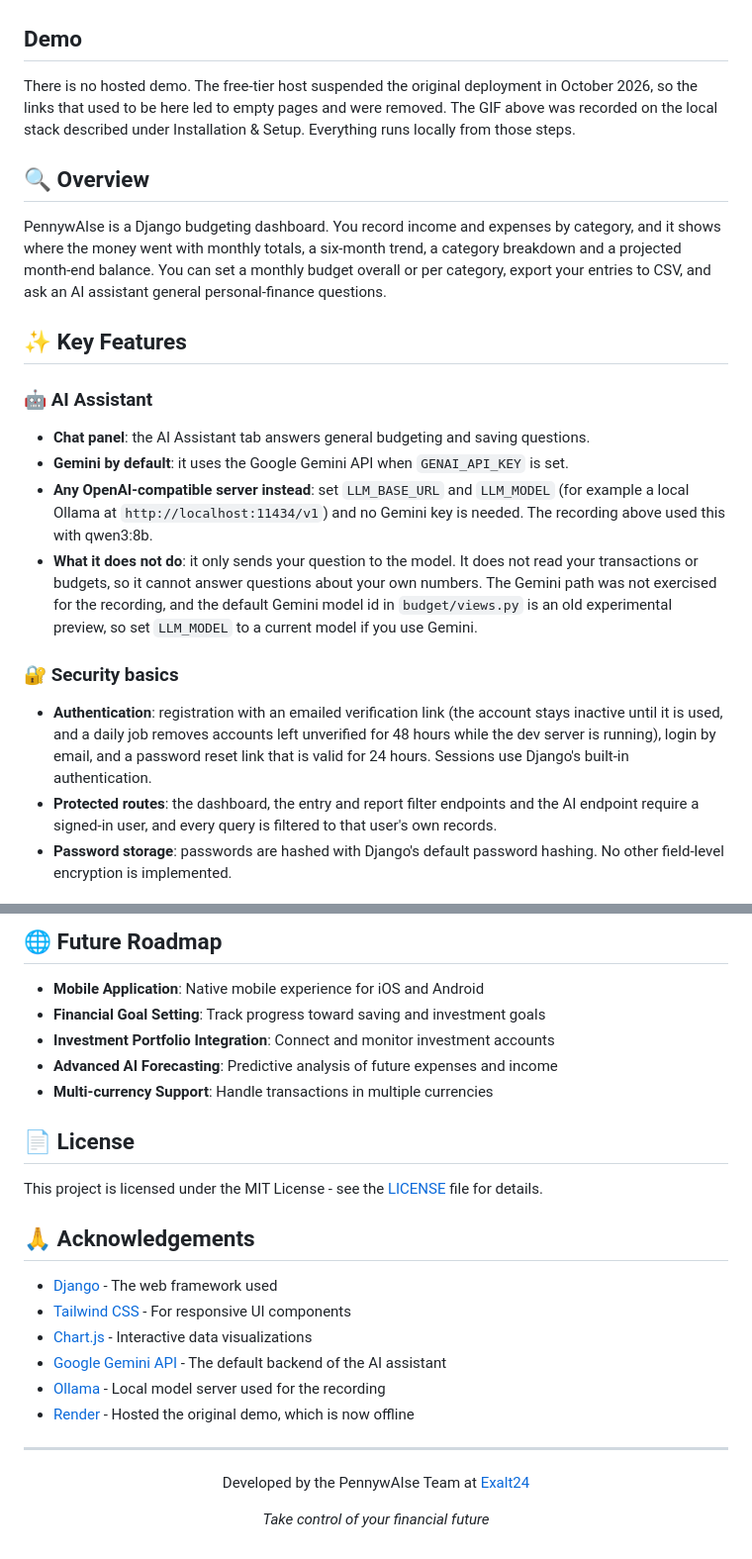
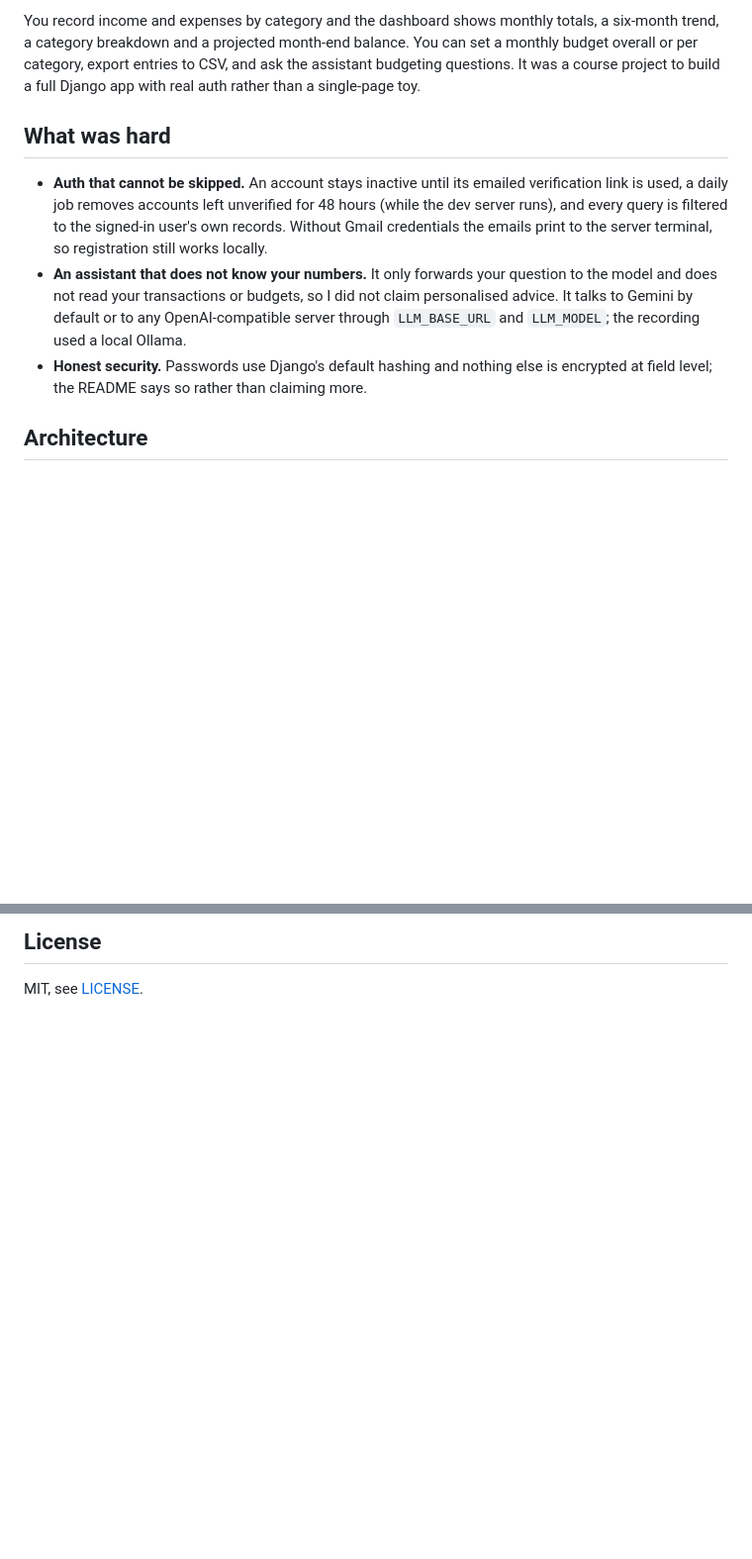
Before and after one commit to Exalt24/PennywAIse, a Markdown page: README.md, 2 parts joined by grey strips. Shown at 99% size. GitHub-like rendering; blank space fills up the shorter version.

```diff
--- a/README.md
+++ b/README.md
@@ -21,24 +18,11 @@
 
-</div>
+You record income and expenses by category and the dashboard shows monthly totals, a six-month trend, a category breakdown and a projected month-end balance. You can set a monthly budget overall or per category, export entries to CSV, and ask the assistant budgeting questions. It was a course project to build a full Django app with real auth rather than a single-page toy.
 
-## Demo
+## What was hard
 
-There is no hosted demo. The free-tier host suspended the original deployment in October 2026, so the links that used to be here led to empty pages and were removed. The GIF above was recorded on the local stack described under Installation & Setup. Everything runs locally from those steps.
+- **Auth that cannot be skipped.** An account stays inactive until its emailed verification link is used, a daily job removes accounts left unverified for 48 hours (while the dev server runs), and every query is filtered to the signed-in user's own records. Without Gmail credentials the emails print to the server terminal, so registration still works locally.
+- **An assistant that does not know your numbers.** It only forwards your question to the model and does not read your transactions or budgets, so I did not claim personalised advice. It talks to Gemini by default or to any OpenAI-compatible server through `LLM_BASE_URL` and `LLM_MODEL`; the recording used a local Ollama.
+- **Honest security.** Passwords use Django's default hashing and nothing else is encrypted at field level; the README says so rather than claiming more.
 
-## 🔍 Overview
+## Architecture
 
-PennywAIse is a Django budgeting dashboard. You record income and expenses by category, and it shows where the money went with monthly totals, a six-month trend, a category breakdown and a projected month-end balance. You can set a monthly budget overall or per category, export your entries to CSV, and ask an AI assistant general personal-finance questions.
-
-## ✨ Key Features
-
-### 🤖 AI Assistant
-- **Chat panel**: the AI Assistant tab answers general budgeting and saving questions.
-- **Gemini by default**: it uses the Google Gemini API when `GENAI_API_KEY` is set.
-- **Any OpenAI-compatible server instead**: set `LLM_BASE_URL` and `LLM_MODEL` (for example a local Ollama at `http://localhost:11434/v1`) and no Gemini key is needed. The recording above used this with qwen3:8b.
-- **What it does not do**: it only sends your question to the model. It does not read your transactions or budgets, so it cannot answer questions about your own numbers. The Gemini path was not exercised for the recording, and the default Gemini model id in `budget/views.py` is an old experimental preview, so set `LLM_MODEL` to a current model if you use Gemini.
-
-### 🔐 Security basics
-- **Authentication**: registration with an emailed verification link (the account stays inactive until it is used, and a daily job removes accounts left unverified for 48 hours while the dev server is running), login by email, and a password reset link that is valid for 24 hours. Sessions use Django's built-in authentication.
-- **Protected routes**: the dashboard, the entry and report filter endpoints and the AI endpoint require a signed-in user, and every query is filtered to that user's own records.
-- **Password storage**: passwords are hashed with Django's default password hashing. No other field-level encryption is implemented.
-
@@ -151,28 +70,4 @@ The suite has 273 tests. 170 pass and 103 fail or error. Those tests were writte
 
-## 🌐 Future Roadmap
+## License
 
-- **Mobile Application**: Native mobile experience for iOS and Android
-- **Financial Goal Setting**: Track progress toward saving and investment goals
-- **Investment Portfolio Integration**: Connect and monitor investment accounts
-- **Advanced AI Forecasting**: Predictive analysis of future expenses and income
-- **Multi-currency Support**: Handle transactions in multiple currencies
-
-## 📄 License
-
-This project is licensed under the MIT License - see the [LICENSE](LICENSE) file for details.
-
-## 🙏 Acknowledgements
-
-- [Django](https://www.djangoproject.com/) - The web framework used
-- [Tailwind CSS](https://tailwindcss.com/) - For responsive UI components
-- [Chart.js](https://www.chartjs.org/) - Interactive data visualizations
-- [Google Gemini API](https://ai.google.dev/) - The default backend of the AI assistant
-- [Ollama](https://ollama.com/) - Local model server used for the recording
-- [Render](https://render.com/) - Hosted the original demo, which is now offline
-
----
-
-<div align="center">
-  <p>Developed by the PennywAIse Team at <a href="https://github.com/Exalt24/PennywAIse">Exalt24</a></p>
-  <p><i>Take control of your financial future</i></p>
-</div>
+MIT, see [LICENSE](LICENSE).
```
Also changed, not shown: other parts of README.md (+33 -101 lines), docs/SETUP.md (added, +60 -0 lines).
